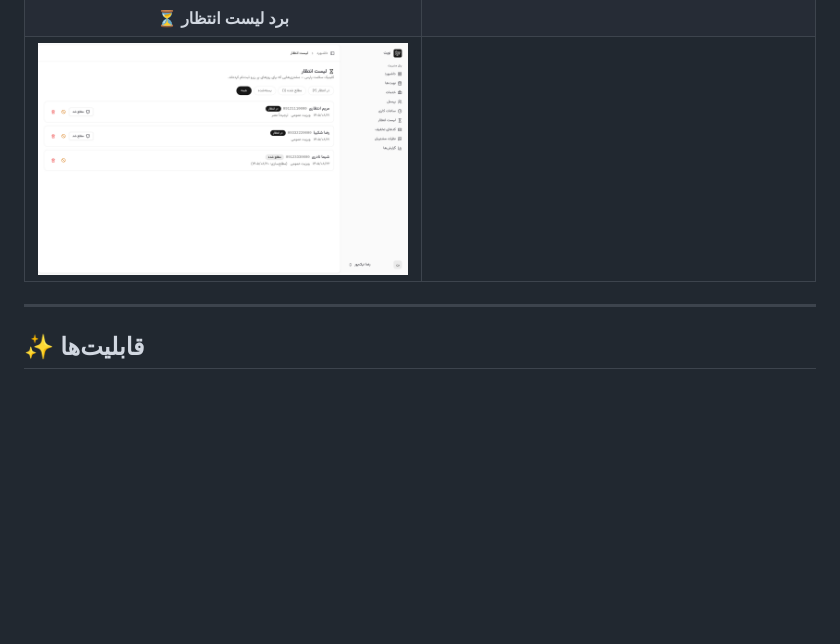
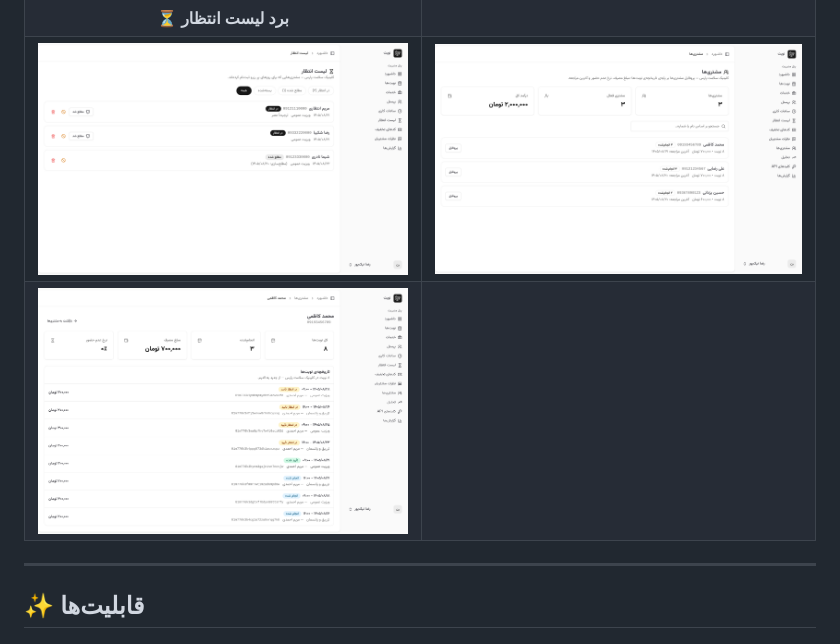
Before and after one commit to Abolfazlrwm/nobat, a Markdown page: README.md, the part around the change. GitHub-like rendering; pictures changed too: docs/screenshots/customers-profile.png (added), docs/screenshots/customers.png (added); blank space fills up the shorter version.

Commit message:
docs: add the live customers panel screenshots to the readme tiles
Two fresh captures from the demo — the customer book with the
stat cards and the per-phone rows, and one profile with the four
lifetime stats and the appointment history — slotted into the
screenshot table.

```diff
--- a/README.md
+++ b/README.md
@@ -55,7 +55,8 @@
 | **🎟️ مدیریت کدهای تخفیف (نسخه ۱.۷.۰)** | **📊 داشبورد تحلیل (نسخه ۱.۸.۰)** |
 | ![کدهای تخفیف](docs/screenshots/discounts.png) | ![داشبورد تحلیل](docs/screenshots/analytics.png) |
 | **⏳ برد لیست انتظار** | |
-| ![لیست انتظار](docs/screenshots/waitlist.png) | |
+| ![لیست انتظار](docs/screenshots/waitlist.png) | ![پنل مشتری‌ها](docs/screenshots/customers.png) |
+| ![پروفایل مشتری](docs/screenshots/customers-profile.png) | |
 
 ---
 
```
